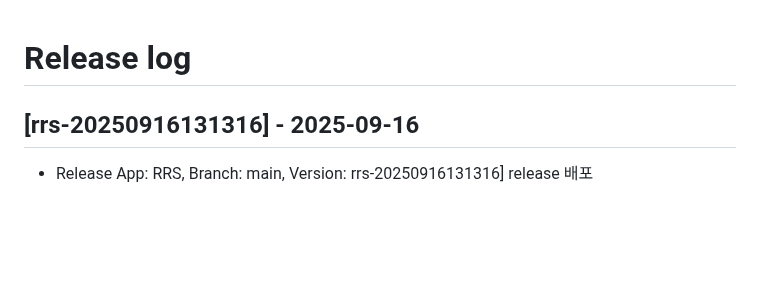
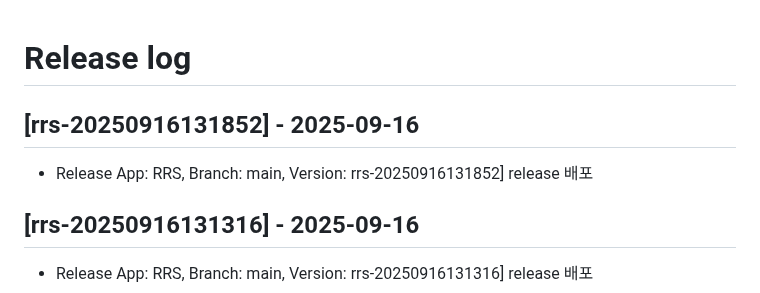
Before and after one commit to rainbow-mobile/web_robot_server, a Markdown page: RELEASE_LOG.md, the part around the change. GitHub-like rendering; blank space fills up the shorter version.

Commit message:
docs: update RELEASE_LOG.md for version rrs-20250916131852

```diff
--- a/RELEASE_LOG.md
+++ b/RELEASE_LOG.md
@@ -1,4 +1,8 @@
 # Release log
+
+## [rrs-20250916131852] - 2025-09-16
+- Release App: RRS, Branch: main, Version: rrs-20250916131852] release 배포
+
 
 ## [rrs-20250916131316] - 2025-09-16
 - Release App: RRS, Branch: main, Version: rrs-20250916131316] release 배포
```
